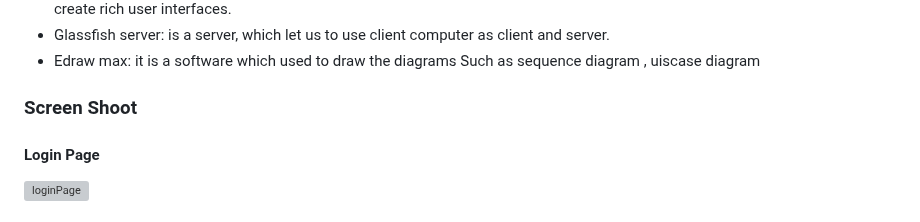
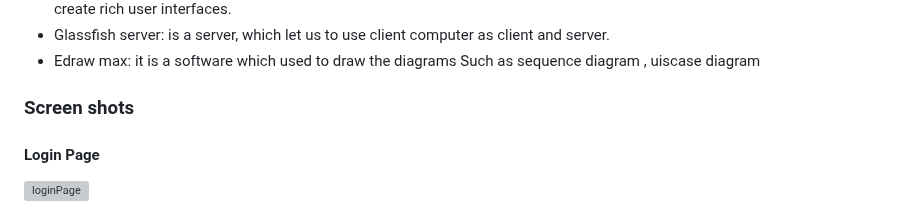
Before and after one commit to DemisD/online-ticket-reservation-system, a Markdown page: README.md, the part around the change. Drawn GitHub-style; grey boxes are pictures that could not be loaded.

```diff
--- a/README.md
+++ b/README.md
@@ -58,7 +58,7 @@ __[Online Ticket Reservation System (TRS) for Zemen Bus](https://github.com/Demi
 - Glassfish server: is a server, which let us to use client computer as client and server.
 - Edraw max:  it is a software which used to draw the diagrams Such as sequence diagram , uiscase diagram
 
-### Screen Shoot
+### Screen shots
 #### Login Page
 ![loginPage](https://github.com/DemisD/online-ticket-reservation-system/assets/48995115/fcc3295a-4aaa-4d29-a66a-78a5ef1ac01f)
 
```
